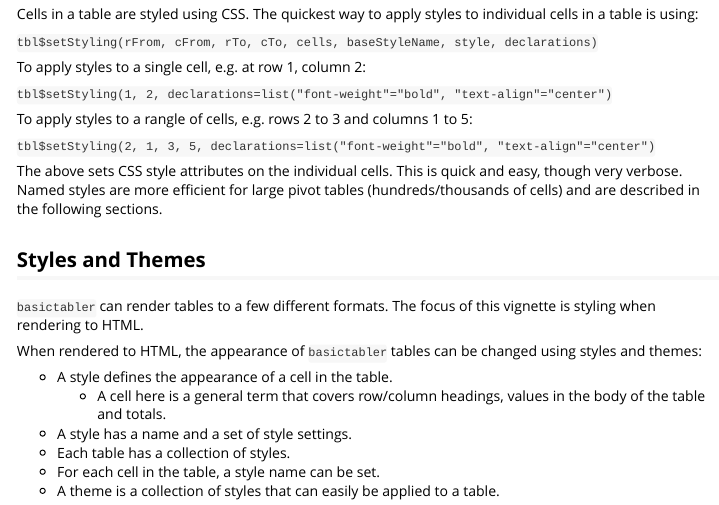
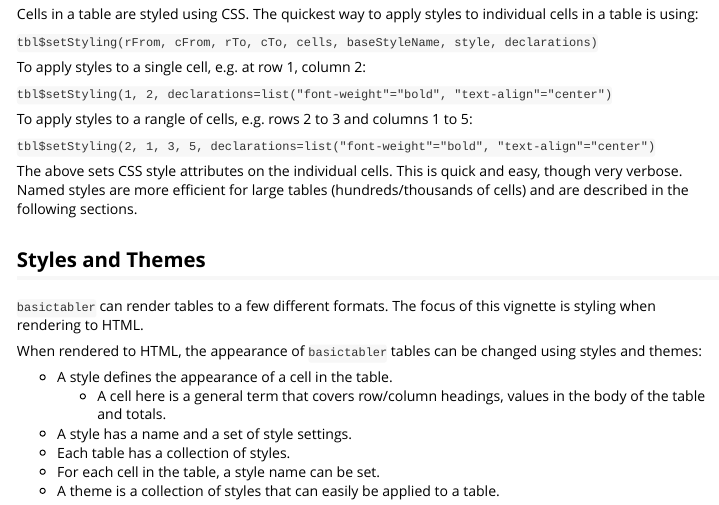
Before and after one commit to cbailiss/basictabler, an R Markdown document (vignettes/v04-styling.Rmd): the page in a window 1100 px wide, from 580 px down. Rendered offline with R 4.5, knitr and Pandoc, with nearby package versions; some code elsewhere in the file could not run offline; long lines of code are wrapped.

Commit message:
Documentation updates.

```diff
--- a/vignettes/v04-styling.Rmd
+++ b/vignettes/v04-styling.Rmd
@@ -41,7 +41,7 @@ To apply styles to a rangle of cells, e.g. rows 2 to 3 and columns 1 to 5:
 
 `tbl$setStyling(2, 1, 3, 5, declarations=list("font-weight"="bold", "text-align"="center")`
 
-The above sets CSS style attributes on the individual cells.  This is quick and easy, though very verbose.  Named styles are more efficient for large pivot tables (hundreds/thousands of cells) and are described in the following sections.
+The above sets CSS style attributes on the individual cells.  This is quick and easy, though very verbose.  Named styles are more efficient for large tables (hundreds/thousands of cells) and are described in the following sections.
 
 ## Styles and Themes
 
```
Also changed, not shown: 2 other files.
